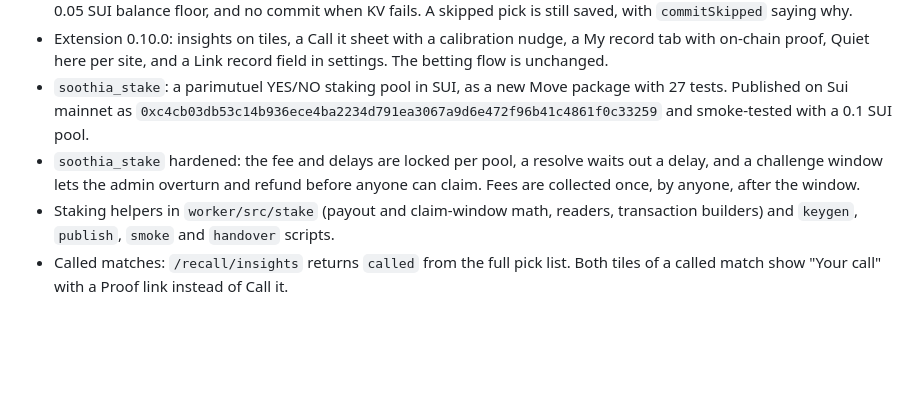
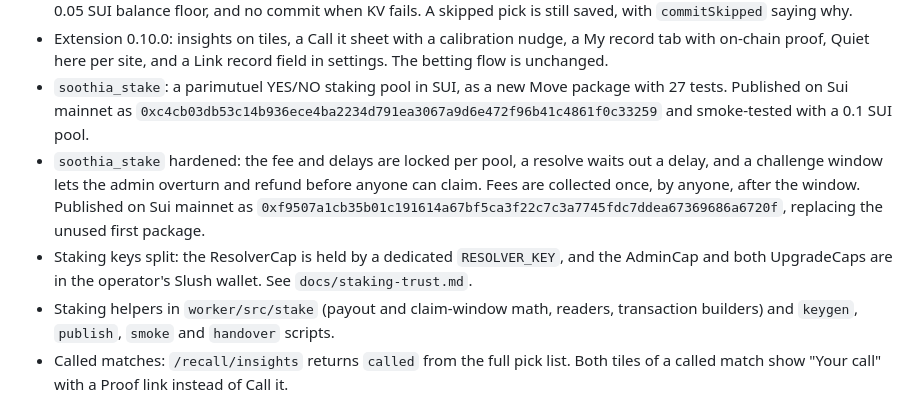
Before and after one commit to shrooms08/soothia, a Markdown page: CHANGELOG.md, the part around the change. Rendered like a GitHub page; blank space fills up the shorter version.

Commit message:
docs: staking trust notes and the hardened package
Co-Authored-By: Claude Opus 5.5 <noreply@anthropic.com>

```diff
--- a/CHANGELOG.md
+++ b/CHANGELOG.md
@@ -17,7 +17,8 @@ Branch `total-recall`. A local CLI that locks football predictions as memories o
 - Spending guard on `/recall/pick` commits: daily caps per user (5, or 30 for `RECALL_OWNER_KEYS`) and overall (50), a 0.05 SUI balance floor, and no commit when KV fails. A skipped pick is still saved, with `commitSkipped` saying why.
 - Extension 0.10.0: insights on tiles, a Call it sheet with a calibration nudge, a My record tab with on-chain proof, Quiet here per site, and a Link record field in settings. The betting flow is unchanged.
 - `soothia_stake`: a parimutuel YES/NO staking pool in SUI, as a new Move package with 27 tests. Published on Sui mainnet as `0xc4cb03db53c14b936ece4ba2234d791ea3067a9d6e472f96b41c4861f0c33259` and smoke-tested with a 0.1 SUI pool.
-- `soothia_stake` hardened: the fee and delays are locked per pool, a resolve waits out a delay, and a challenge window lets the admin overturn and refund before anyone can claim. Fees are collected once, by anyone, after the window.
+- `soothia_stake` hardened: the fee and delays are locked per pool, a resolve waits out a delay, and a challenge window lets the admin overturn and refund before anyone can claim. Fees are collected once, by anyone, after the window. Published on Sui mainnet as `0xf9507a1cb35b01c191614a67bf5ca3f22c7c3a7745fdc7ddea67369686a6720f`, replacing the unused first package.
+- Staking keys split: the ResolverCap is held by a dedicated `RESOLVER_KEY`, and the AdminCap and both UpgradeCaps are in the operator's Slush wallet. See `docs/staking-trust.md`.
 - Staking helpers in `worker/src/stake` (payout and claim-window math, readers, transaction builders) and `keygen`, `publish`, `smoke` and `handover` scripts.
 - Called matches: `/recall/insights` returns `called` from the full pick list. Both tiles of a called match show "Your call" with a Proof link instead of Call it.
 - Sui-only: removed Solana, Panta, betting, market creation, wallet connection and the markets and share pages. Tag `v0.9-solana-final` marks the last commit with them. `/stats` now reports Total Recall numbers. Extension 0.11.0.
```
Also changed, not shown: docs/staking-trust.md (added, +101 -0 lines).
